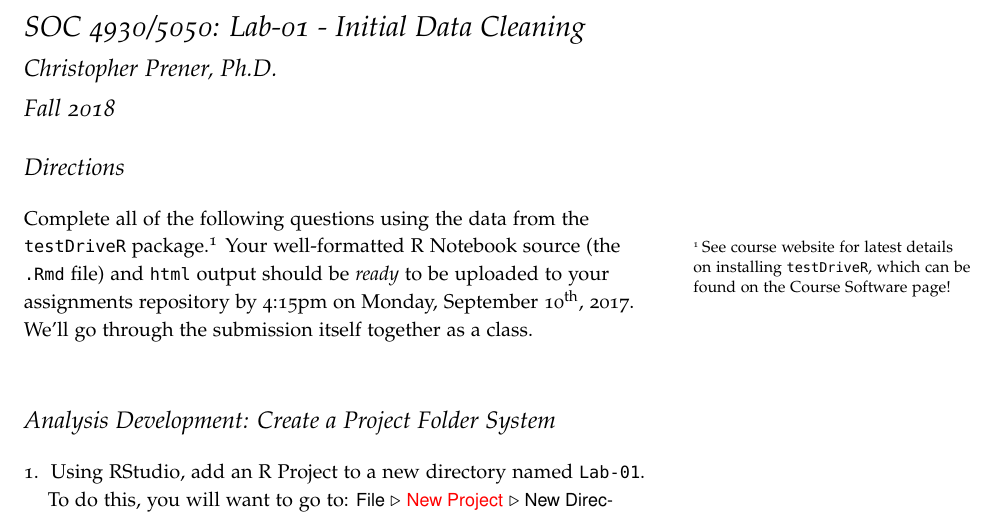
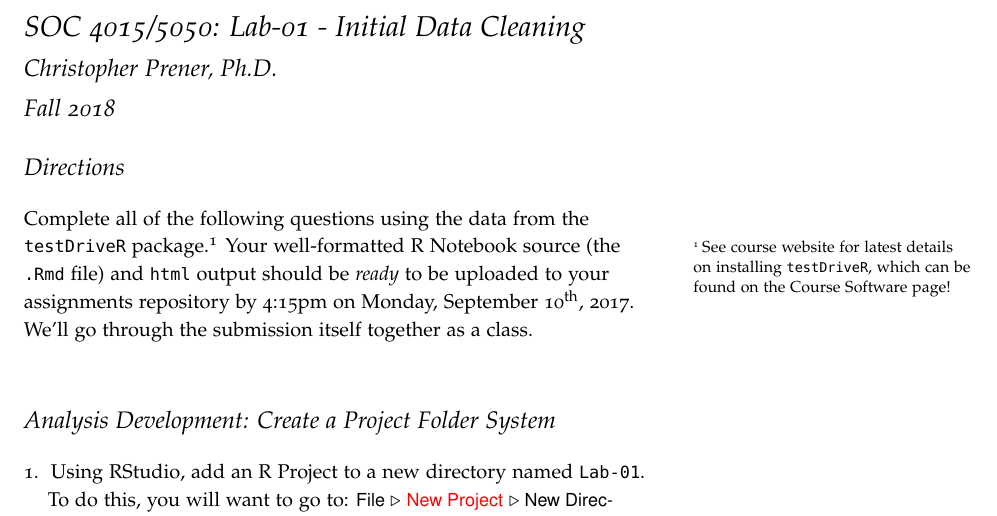
Before and after one commit to slu-soc5050/lecture-02, a LaTeX document (extras/lab-01.tex): part of page 1 of 3, cut so that both start at the same text. Compiled offline with pdfLaTeX.

Commit message:
fix typo in header

```diff
--- a/extras/lab-01.tex
+++ b/extras/lab-01.tex
@@ -19,7 +19,7 @@
 % =======================================================
 
 % define the title
-\title{SOC 4930/5050: Lab-01 - Initial Data Cleaning }
+\title{SOC 4015/5050: Lab-01 - Initial Data Cleaning }
 \author{Christopher Prener, Ph.D.}
 \date{Fall 2018}
 % ======================================================
```
Also changed, not shown: assignments/lab-01.pdf.
